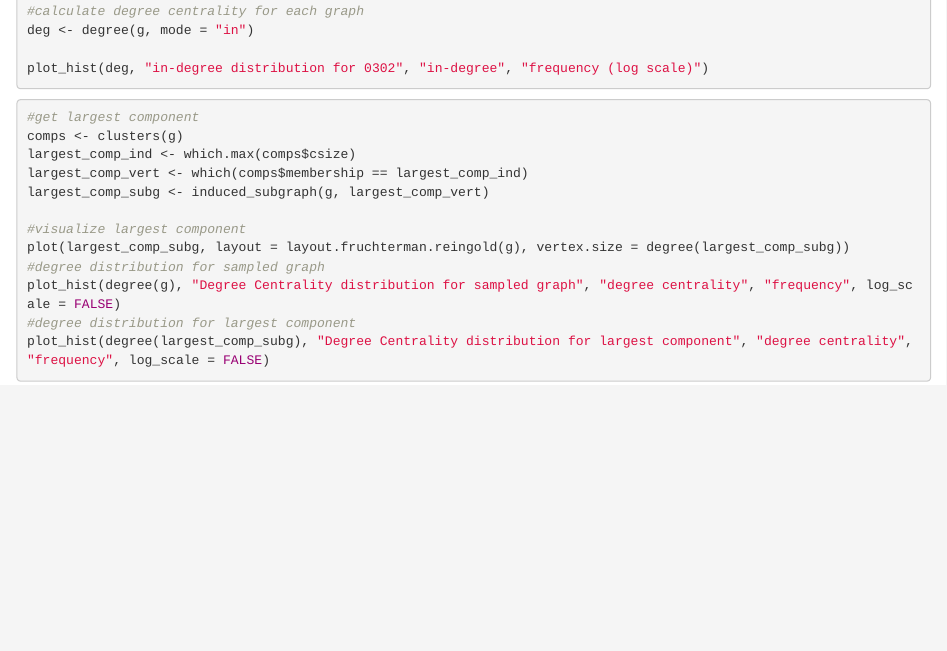
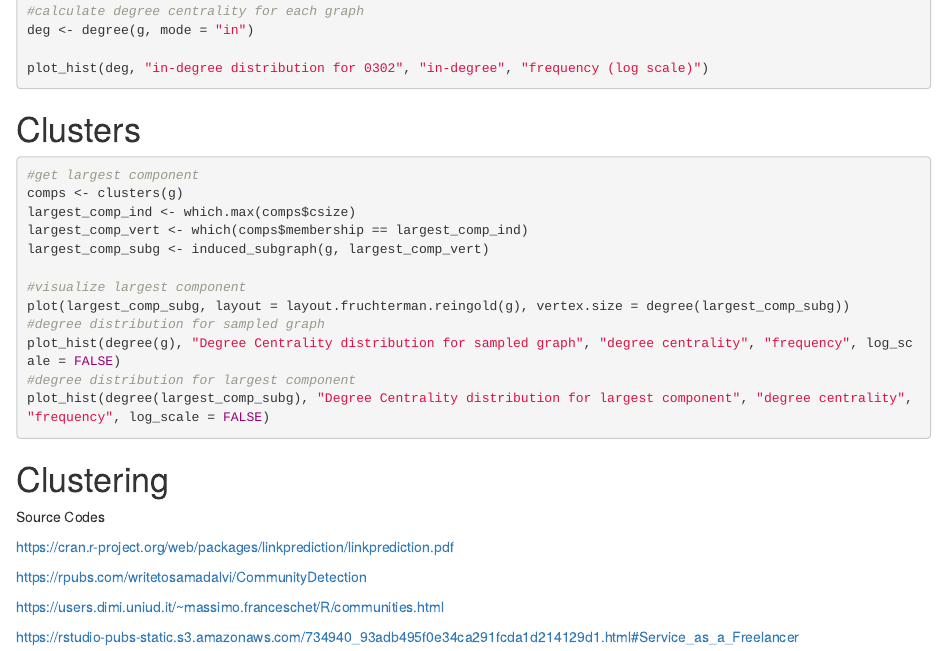
Before and after one commit to AmmarBagharib/amazon-books-co-purchases-analysis, an R Markdown document (analysis/grp_project.Rmd): the page in a window 1100 px wide, from 1140 px down. Rendered offline with R 4.5, knitr and Pandoc, with nearby package versions; the code chunks are not run, so their results and figures are left out; common packages that the code uses without loading them are loaded.

Commit message:
add source codes to analysis file

````diff
--- a/analysis/grp_project.Rmd
+++ b/analysis/grp_project.Rmd
@@ -85,6 +85,7 @@ plot_hist(deg, "in-degree distribution for 0302", "in-degree", "frequency (log s
 
 ```
 
+# Clusters
 
 ```{r component, fig.width = 15, fig.height = 10}
 
@@ -101,3 +102,16 @@ plot_hist(degree(g), "Degree Centrality distribution for sampled graph", "degree
 #degree distribution for largest component
 plot_hist(degree(largest_comp_subg), "Degree Centrality distribution for largest component", "degree centrality", "frequency", log_scale = FALSE)
 ```
+
+
+# Clustering
+
+Source Codes
+
+https://cran.r-project.org/web/packages/linkprediction/linkprediction.pdf
+
+https://rpubs.com/writetosamadalvi/CommunityDetection
+
+https://users.dimi.uniud.it/~massimo.franceschet/R/communities.html
+
+https://rstudio-pubs-static.s3.amazonaws.com/734940_93adb495f0e34ca291fcda1d214129d1.html#Service_as_a_Freelancer
````
Also changed, not shown: scripts/filter_script.R (+0 -1 lines).
